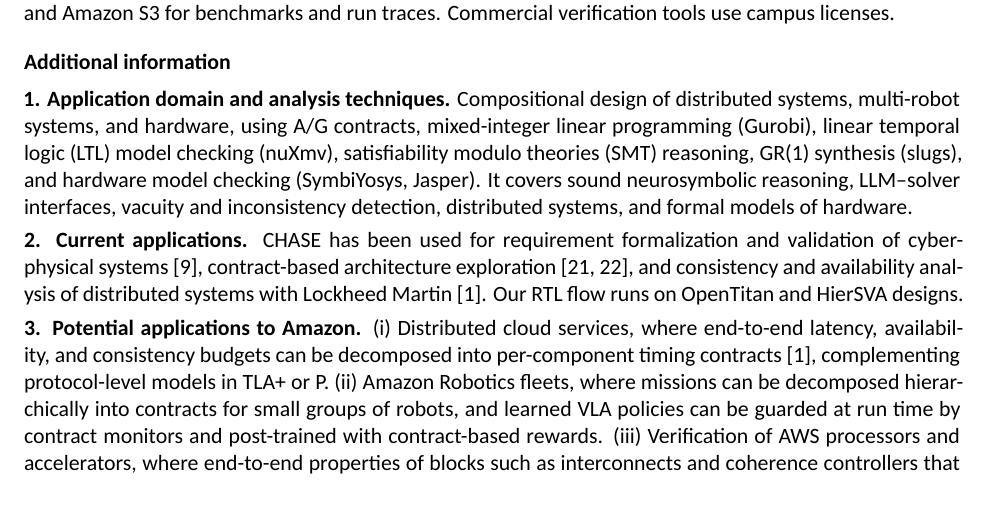
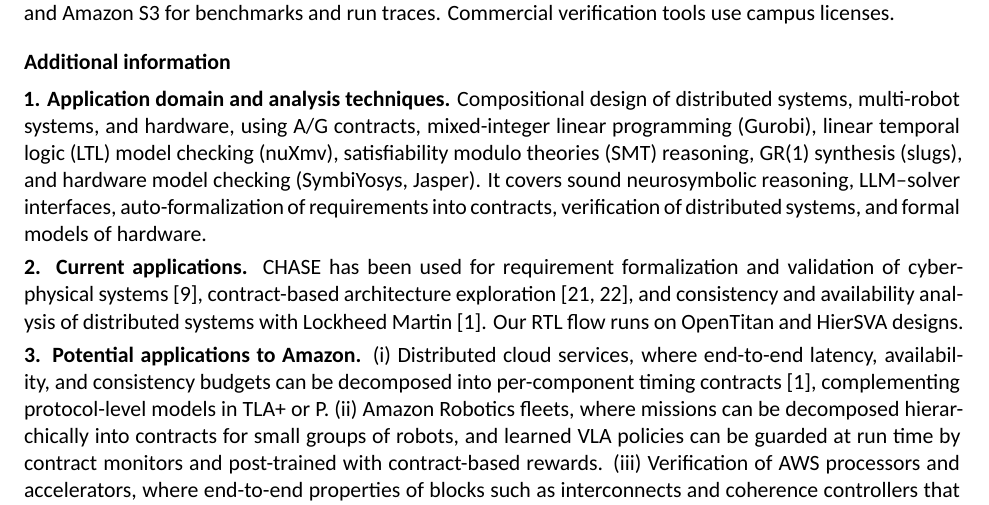
Before and after one commit to yfxiao16/Amazon-Research-Award-2026-Automated-Reasoning, a LaTeX document (ARA26/main.tex, which reads ARA26/doc/additional.tex): part of page 4 of 7, cut so that both start at the same text. Compiled offline with XeLaTeX.

Commit message:
Q1: map to call topics accurately
Co-Authored-By: Claude Opus 5.5 <noreply@anthropic.com>
Claude-Session: https://claude.ai/code/session_01Hgzwaerjc8tY3DaQYdihfR

```diff
--- a/ARA26/doc/additional.tex
+++ b/ARA26/doc/additional.tex
@@ -1,6 +1,6 @@
 \section{Additional information}
 
-\textbf{1. Application domain and analysis techniques.} Compositional design of distributed systems, multi-robot systems, and hardware, using \gls{ag} contracts, mixed-integer linear programming (Gurobi), \gls{ltl} model checking (nuXmv), \gls{smt} reasoning, GR(1) synthesis (slugs), and hardware model checking (SymbiYosys, Jasper). It covers sound neurosymbolic reasoning, LLM--solver interfaces, vacuity and inconsistency detection, distributed systems, and formal models of hardware.
+\textbf{1. Application domain and analysis techniques.} Compositional design of distributed systems, multi-robot systems, and hardware, using \gls{ag} contracts, mixed-integer linear programming (Gurobi), \gls{ltl} model checking (nuXmv), \gls{smt} reasoning, GR(1) synthesis (slugs), and hardware model checking (SymbiYosys, Jasper). It covers sound neurosymbolic reasoning, LLM--solver interfaces, auto-formalization of requirements into contracts, verification of distributed systems, and formal models of hardware.
 
 \textbf{2. Current applications.} \chase has been used for requirement formalization and validation of cyber-physical systems~\cite{nuzzo2018chase}, contract-based architecture exploration~\cite{xiao2024contrarc,xiao2026smcp}, and consistency and availability analysis of distributed systems with Lockheed Martin~\cite{xiao2026memocode}. Our RTL flow runs on OpenTitan and HierSVA designs.
 
```
Also changed, not shown: ARA26/main.pdf.
